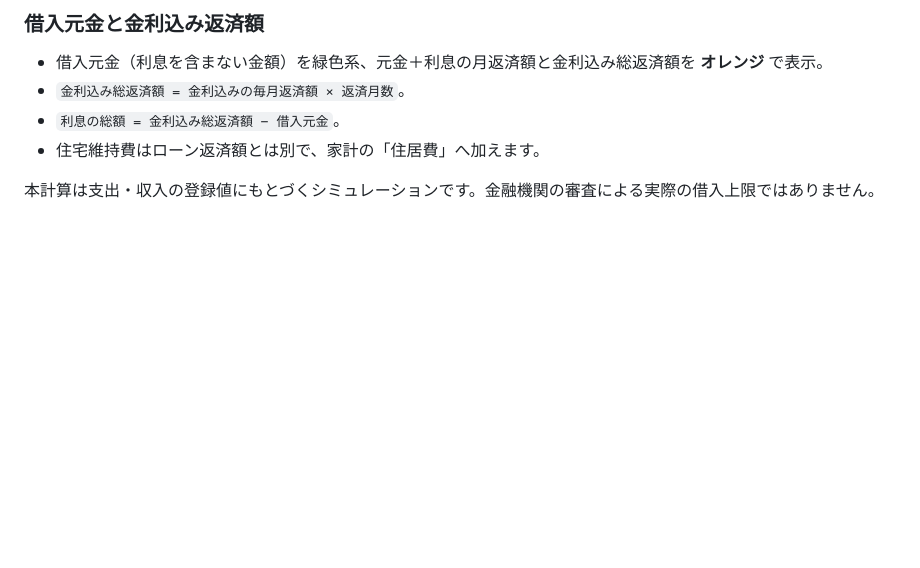
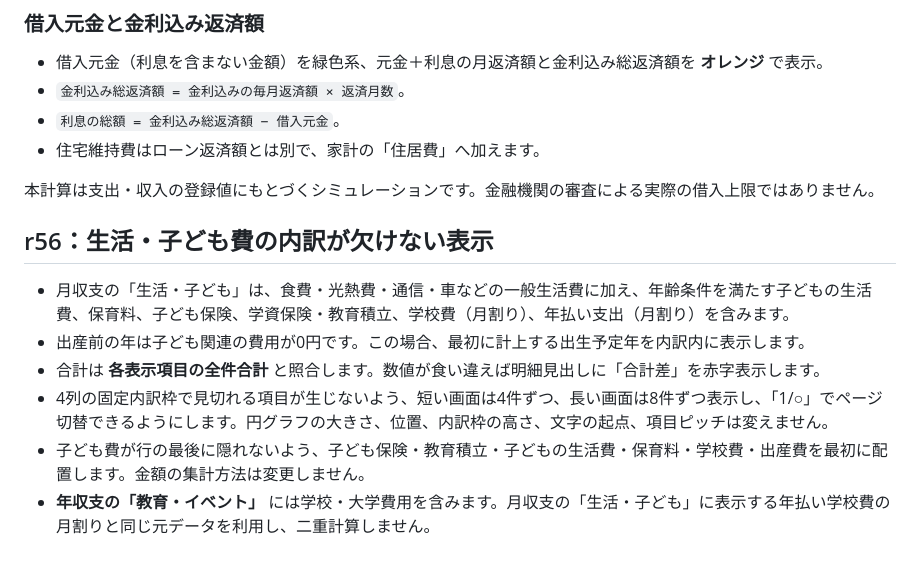
Before and after one commit to sprintershota01172-collab/HOPPY, a Markdown page: docs/FINANCIAL_MODEL.md, the part around the change. Rendered like a GitHub page; blank space fills up the shorter version.

Commit message:
Document r56 child-expense completeness, birth-age timing and fixed-card detail pagination

```diff
--- a/docs/FINANCIAL_MODEL.md
+++ b/docs/FINANCIAL_MODEL.md
@@ -90,3 +90,13 @@
 - 住宅維持費はローン返済額とは別で、家計の「住居費」へ加えます。
 
 本計算は支出・収入の登録値にもとづくシミュレーションです。金融機関の審査による実際の借入上限ではありません。
+
+
+## r56：生活・子ども費の内訳が欠けない表示
+
+- 月収支の「生活・子ども」は、食費・光熱費・通信・車などの一般生活費に加え、年齢条件を満たす子どもの生活費、保育料、子ども保険、学資保険・教育積立、学校費（月割り）、年払い支出（月割り）を含みます。
+- 出産前の年は子ども関連の費用が0円です。この場合、最初に計上する出生予定年を内訳内に表示します。
+- 合計は **各表示項目の全件合計** と照合します。数値が食い違えば明細見出しに「合計差」を赤字表示します。
+- 4列の固定内訳枠で見切れる項目が生じないよう、短い画面は4件ずつ、長い画面は8件ずつ表示し、「1/○」でページ切替できるようにします。円グラフの大きさ、位置、内訳枠の高さ、文字の起点、項目ピッチは変えません。
+- 子ども費が行の最後に隠れないよう、子ども保険・教育積立・子どもの生活費・保育料・学校費・出産費を最初に配置します。金額の集計方法は変更しません。
+- **年収支の「教育・イベント」** には学校・大学費用を含みます。月収支の「生活・子ども」に表示する年払い学校費の月割りと同じ元データを利用し、二重計算しません。
```
